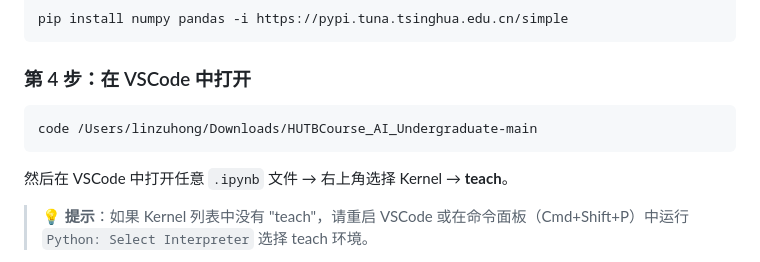
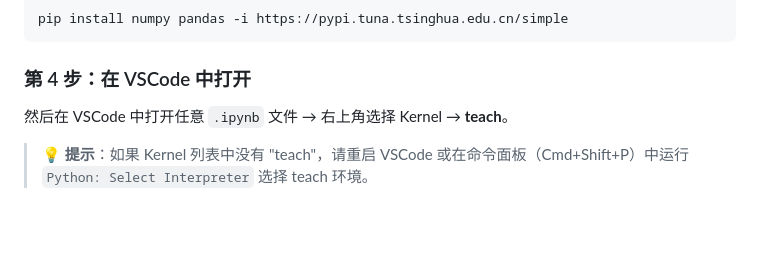
Before and after one commit to lzhzzzzwill/HUTB_UG_AI, a Markdown page: README.md, the part around the change. Drawn GitHub-style; blank space fills up the shorter version.

````diff
--- a/README.md
+++ b/README.md
@@ -76,10 +76,6 @@ pip install numpy pandas -i https://pypi.tuna.tsinghua.edu.cn/simple
 
 ### 第 4 步：在 VSCode 中打开
 
-```bash
-code /Users/linzuhong/Downloads/HUTBCourse_AI_Undergraduate-main
-```
-
 然后在 VSCode 中打开任意 `.ipynb` 文件 → 右上角选择 Kernel → **teach**。
 
 > 💡 **提示**：如果 Kernel 列表中没有 "teach"，请重启 VSCode 或在命令面板（Cmd+Shift+P）中运行 `Python: Select Interpreter` 选择 teach 环境。
````
